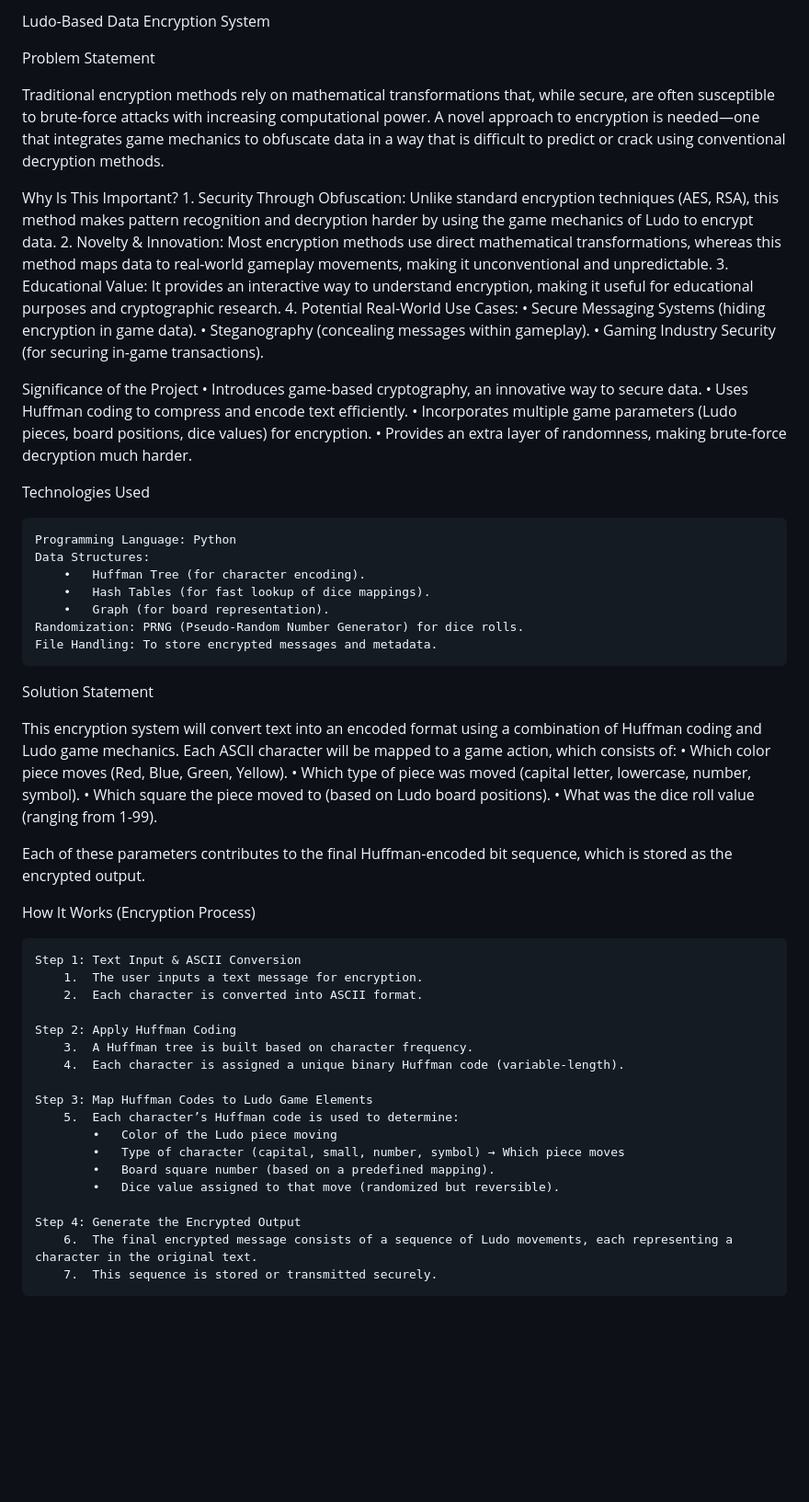
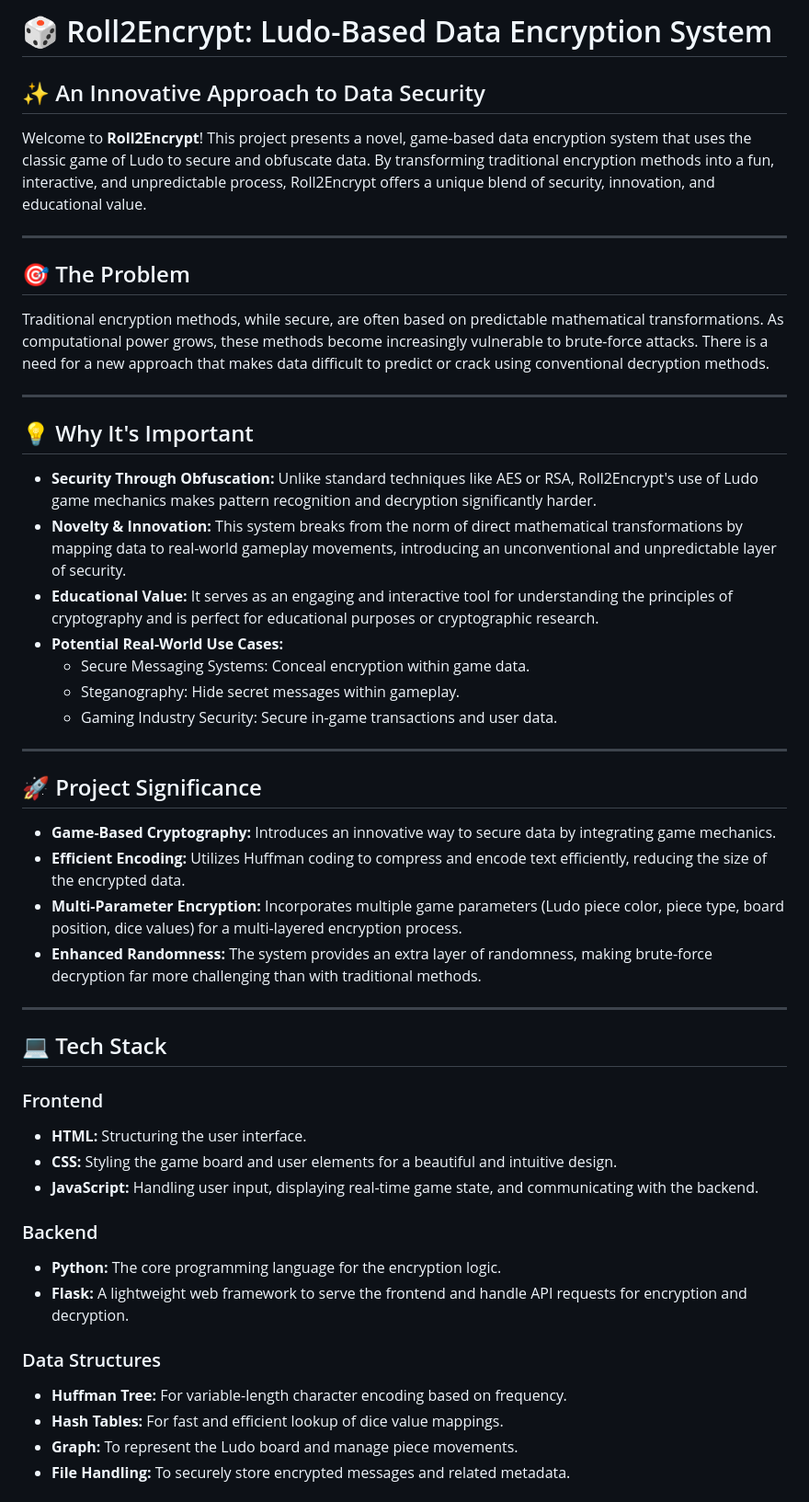
Before and after one commit to shamak24/Roll2Encrypt, a Markdown page: README.md, the part around one of its changes. Shown at 92% size. Rendered like a GitHub page; blank space fills up the shorter version.

```diff
--- a/README.md
+++ b/README.md
@@ -1,61 +1,52 @@
-Ludo-Based Data Encryption System
+# 🎲 Roll2Encrypt: Ludo-Based Data Encryption System
 
-Problem Statement
+## ✨ An Innovative Approach to Data Security
 
-Traditional encryption methods rely on mathematical transformations that, while secure, are often susceptible to brute-force attacks with increasing computational power. A novel approach to encryption is needed—one that integrates game mechanics to obfuscate data in a way that is difficult to predict or crack using conventional decryption methods.
+Welcome to **Roll2Encrypt**! This project presents a novel, game-based data encryption system that uses the classic game of Ludo to secure and obfuscate data. By transforming traditional encryption methods into a fun, interactive, and unpredictable process, Roll2Encrypt offers a unique blend of security, innovation, and educational value.
 
-Why Is This Important?
-		1.	Security Through Obfuscation: Unlike standard encryption techniques (AES, RSA), this method makes pattern recognition and decryption harder by using the game mechanics of Ludo to encrypt data.
-		2.	Novelty & Innovation: Most encryption methods use direct mathematical transformations, whereas this method maps data to real-world gameplay movements, making it unconventional and unpredictable.
-		3.	Educational Value: It provides an interactive way to understand encryption, making it useful for educational purposes and cryptographic research.
-		4.	Potential Real-World Use Cases:
-			•	Secure Messaging Systems (hiding encryption in game data).
-			•	Steganography (concealing messages within gameplay).
-			•	Gaming Industry Security (for securing in-game transactions).
+---
 
-Significance of the Project
-	•	Introduces game-based cryptography, an innovative way to secure data.
-	•	Uses Huffman coding to compress and encode text efficiently.
-	•	Incorporates multiple game parameters (Ludo pieces, board positions, dice values) for encryption.
-	•	Provides an extra layer of randomness, making brute-force decryption much harder.
+## 🎯 The Problem
 
-Technologies Used
+Traditional encryption methods, while secure, are often based on predictable mathematical transformations. As computational power grows, these methods become increasingly vulnerable to brute-force attacks. There is a need for a new approach that makes data difficult to predict or crack using conventional decryption methods.
 
- 	Programming Language: Python
-	Data Structures:
-		•	Huffman Tree (for character encoding).
-		•	Hash Tables (for fast lookup of dice mappings).
-		•	Graph (for board representation).
-	Randomization: PRNG (Pseudo-Random Number Generator) for dice rolls.
-	File Handling: To store encrypted messages and metadata.
+---
 
-Solution Statement
+## 💡 Why It's Important
 
-This encryption system will convert text into an encoded format using a combination of Huffman coding and Ludo game mechanics. Each ASCII character will be mapped to a game action, which consists of:
-	•	Which color piece moves (Red, Blue, Green, Yellow).
-	•	Which type of piece was moved (capital letter, lowercase, number, symbol).
-	•	Which square the piece moved to (based on Ludo board positions).
-	•	What was the dice roll value (ranging from 1-99).
+* **Security Through Obfuscation:** Unlike standard techniques like AES or RSA, Roll2Encrypt's use of Ludo game mechanics makes pattern recognition and decryption significantly harder.
+* **Novelty & Innovation:** This system breaks from the norm of direct mathematical transformations by mapping data to real-world gameplay movements, introducing an unconventional and unpredictable layer of security.
+* **Educational Value:** It serves as an engaging and interactive tool for understanding the principles of cryptography and is perfect for educational purposes or cryptographic research.
+* **Potential Real-World Use Cases:**
+    * Secure Messaging Systems: Conceal encryption within game data.
+    * Steganography: Hide secret messages within gameplay.
+    * Gaming Industry Security: Secure in-game transactions and user data.
 
-Each of these parameters contributes to the final Huffman-encoded bit sequence, which is stored as the encrypted output.
+---
 
-How It Works (Encryption Process)
+## 🚀 Project Significance
 
-	Step 1: Text Input & ASCII Conversion
-		1.	The user inputs a text message for encryption.
-		2.	Each character is converted into ASCII format.
+* **Game-Based Cryptography:** Introduces an innovative way to secure data by integrating game mechanics.
+* **Efficient Encoding:** Utilizes Huffman coding to compress and encode text efficiently, reducing the size of the encrypted data.
+* **Multi-Parameter Encryption:** Incorporates multiple game parameters (Ludo piece color, piece type, board position, dice values) for a multi-layered encryption process.
+* **Enhanced Randomness:** The system provides an extra layer of randomness, making brute-force decryption far more challenging than with traditional methods.
 
-	Step 2: Apply Huffman Coding
-		3.	A Huffman tree is built based on character frequency.
-		4.	Each character is assigned a unique binary Huffman code (variable-length).
+---
 
-	Step 3: Map Huffman Codes to Ludo Game Elements
-		5.	Each character’s Huffman code is used to determine:
-			•	Color of the Ludo piece moving
-			•	Type of character (capital, small, number, symbol) → Which piece moves
-			•	Board square number (based on a predefined mapping).
-			•	Dice value assigned to that move (randomized but reversible).
+## 💻 Tech Stack
 
-	Step 4: Generate the Encrypted Output
-		6.	The final encrypted message consists of a sequence of Ludo movements, each representing a character in the original text.
-		7.	This sequence is stored or transmitted securely.
+### Frontend
+* **HTML:** Structuring the user interface.
+* **CSS:** Styling the game board and user elements for a beautiful and intuitive design.
+* **JavaScript:** Handling user input, displaying real-time game state, and communicating with the backend.
+
+### Backend
+* **Python:** The core programming language for the encryption logic.
+* **Flask:** A lightweight web framework to serve the frontend and handle API requests for encryption and decryption.
+
+### Data Structures
+* **Huffman Tree:** For variable-length character encoding based on frequency.
+* **Hash Tables:** For fast and efficient lookup of dice value mappings.
+* **Graph:** To represent the Ludo board and manage piece movements.
+* **File Handling:** To securely store encrypted messages and related metadata.
+
```
Also changed, not shown: other parts of README.md (+41 -0 lines).
